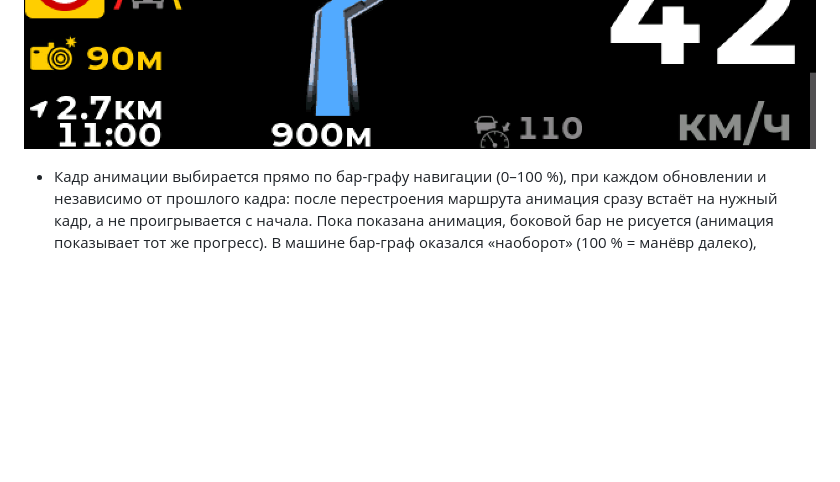
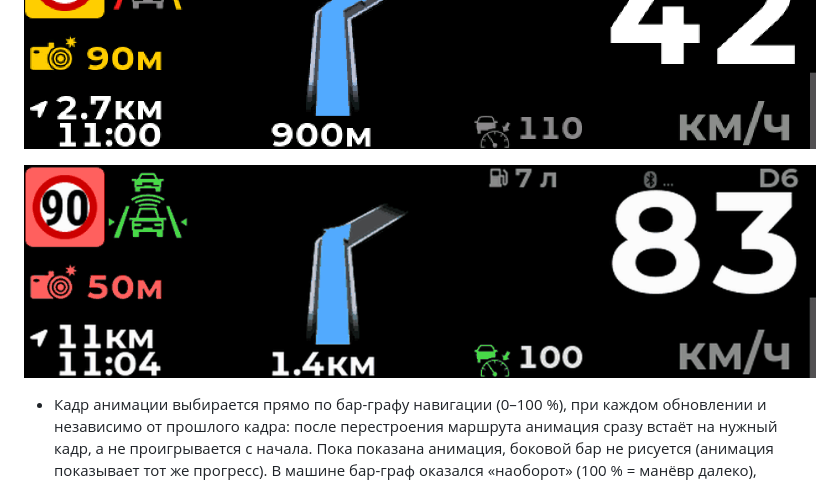
Before and after one commit to WARMW00D/HUD-Audi-A4-B9-MLB-Evo-Waveshare-ESP32-S3-Touch-LCD-3.49, a Markdown page: README_ru.md, the part around the change. Rendered like a GitHub page; pictures changed too: docs/screens/hud_anim_turn.gif (added); blank space fills up the shorter version.

Commit message:
README: GIF of the animated arrow approaching a turn
Co-Authored-By: Claude Sonnet 5.5 <noreply@anthropic.com>
Claude-Session: https://claude.ai/code/session_01X7TpBLfh4BC2LjfP91DNom

```diff
--- a/README_ru.md
+++ b/README_ru.md
@@ -613,6 +613,8 @@ python tools/gen_nav_images.py
 ![Анимированная стрелка: левый поворот через 900 м, впереди камера](docs/screens/hud_anim_03_left_turn_camera.png)
 ![Анимированная стрелка: поворот через 900 м](docs/screens/hud_anim_04_turn_900m.png)
 
+![Анимированная стрелка: приближение к повороту, от 1,2 км до 150 м (ускорено примерно в 5 раз)](docs/screens/hud_anim_turn.gif)
+
 - Кадр анимации выбирается прямо по бар-графу навигации (0–100 %), при каждом обновлении и независимо от прошлого кадра: после перестроения маршрута анимация сразу встаёт на нужный кадр, а не проигрывается с начала. Пока показана анимация, боковой бар не рисуется (анимация показывает тот же прогресс). В машине бар-граф оказался «наоборот» (100 % = манёвр далеко), поэтому `HUD_ANIM_BAR_INVERT` по умолчанию 1; поставьте 0, если у вашей навигации наоборот. Для левостороннего движения — `HUD_LEFT_HAND_TRAFFIC 1`.
 - Файл собирается из папки PNG-кадров (`<манёвр>.p<N>.png`, 328×180, фон с сеткой пола `blank.png` и `frames.idx`) командой `python tools/gen_arrow_anim.py <папка> arrows.bin` (нужны `pillow numpy lz4`). Пол с сеткой вырезается (в файл не кладётся), в кадрах остаются только дорога и стрелка на чёрном, 16 цветов, каждый кадр — независимый блок LZ4: около 3.5 МБ на 1669 кадров.
 - Заливка: на той же странице, что и база камер (удерживайте **BOOT**, `http://192.168.4.1`, блок «База камер»), выберите `arrows.bin`; тип определяется по заголовку. При старте файл читается в PSRAM (~3 МБ), кадр распаковывается примерно за миллисекунду и только когда он сменился.
```
Also changed, not shown: README.md (+2 -0 lines).
